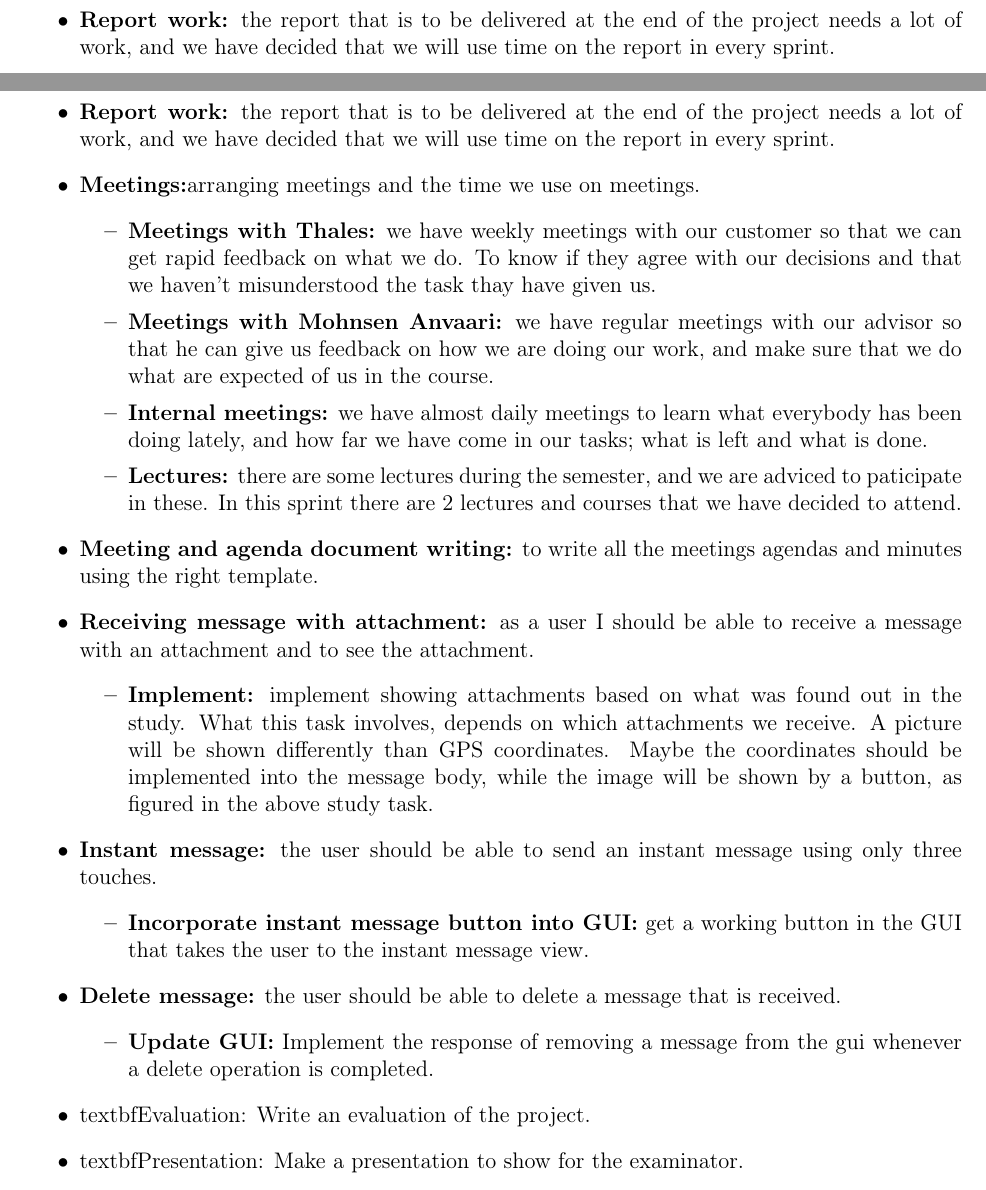
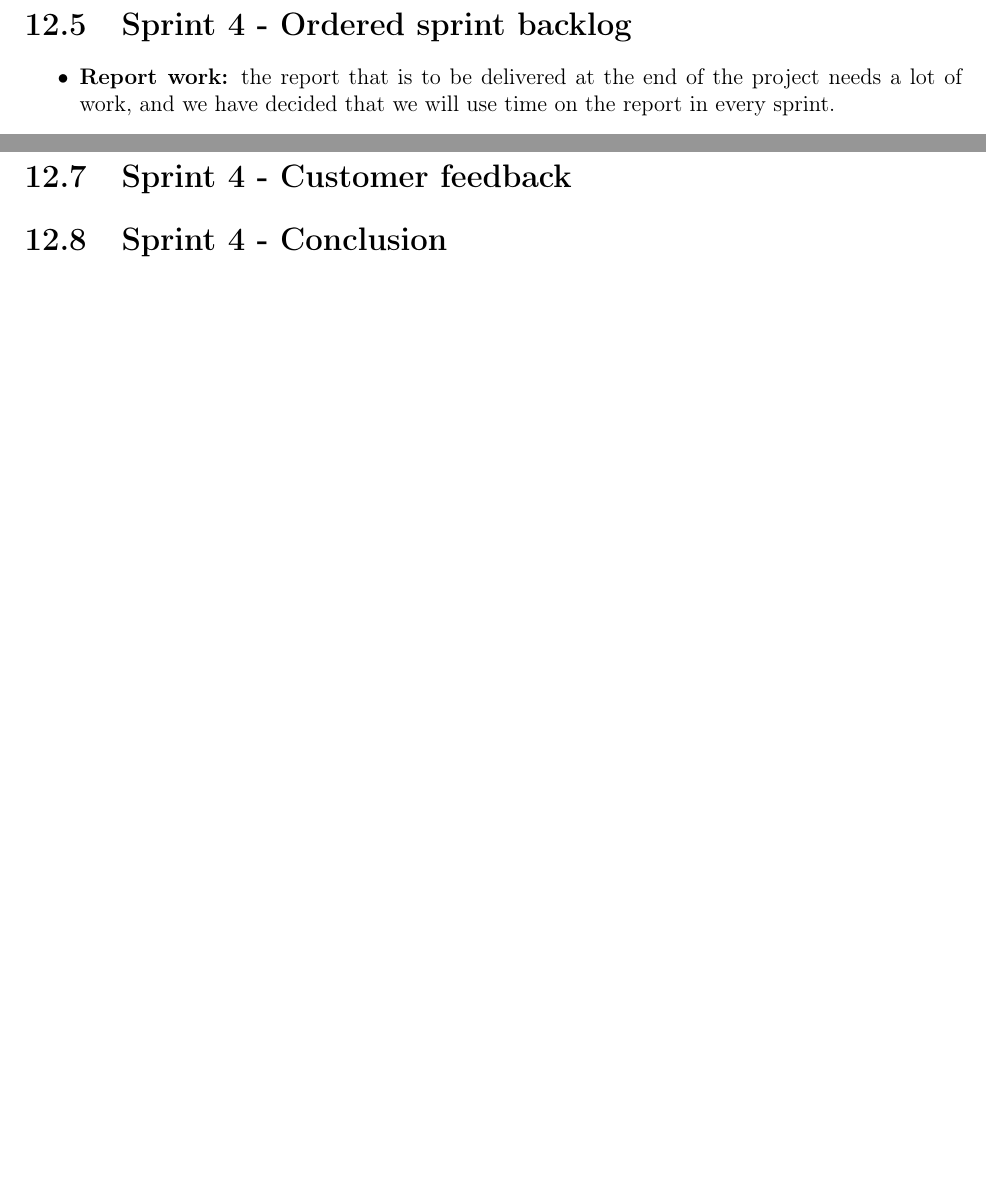
Before and after one commit to nutgaard/KPro---ThalesDocumentation, a LaTeX thesis (Project report/report.tex, which reads Project report/sprint_4_customer_feedback.tex): two parts of pages 147 and 148 of 266 before the commit and two parts of pages 147 and 148 of 265 after it, joined at a grey line, cut at the place of the change, the shorter picture padded with empty space. Compiled offline with pdfLaTeX.

Commit message:
pen sprint4

```diff
--- a/Project report/sprint_4_customer_feedback.tex
+++ b/Project report/sprint_4_customer_feedback.tex
@@ -1,27 +1 @@
-\section{Sprint 4 - Ordered sprint backlog}
-
-\begin{itemize}
-\item{}\textbf{Report work:} the report that is to be delivered at the end of the project needs a lot of work, and we have decided that we will use time on the report in every sprint.
-\item{}\textbf{Meetings:}arranging meetings and the time we use on meetings.
-\begin{itemize}
-\item{}\textbf{Meetings with Thales:} we have weekly meetings with our customer so that we can get rapid feedback on what we do. To know if they agree with our decisions and that we haven't misunderstood the task thay have given us.
-\item{}\textbf{Meetings with Mohnsen Anvaari:} we have regular meetings with our advisor so that he can give us feedback on how we are doing our work, and make sure that we do what are expected of us in the course.
-\item{}\textbf{Internal meetings:} we have almost daily meetings to learn what everybody has been doing lately, and how far we have come in our tasks; what is left and what is done.
-\item{}\textbf{Lectures:} there are some lectures during the semester, and we are adviced to paticipate in these. In this sprint there are 2 lectures and courses that we have decided to attend.
-\end{itemize}
-\item{}\textbf{Meeting and agenda document writing:} to write all the meetings agendas and minutes using the right template.
-\item{}\textbf{Receiving message with attachment:} as a user I should be able to receive a message with an attachment and to see the attachment.
-\begin{itemize}
-\item{}\textbf{Implement:} implement showing attachments based on what was found out in the study. What this task involves, depends on which attachments we receive. A picture will be shown differently than GPS coordinates. Maybe the coordinates should be implemented into the message body, while the image will be shown by a button, as figured in the above study task.
-\end{itemize}
-\item{}\textbf{Instant message:} the user should be able to send an instant message using only three touches.
-\begin{itemize}
-\item{}\textbf{Incorporate instant message button into GUI:} get a working button in the GUI that takes the user to the instant message view.
-\end{itemize}
-\item{}\textbf{Delete message:} the user should be able to delete a message that is received.
-\begin{itemize}
-\item{}\textbf{Update GUI:} Implement the response of removing a message from the gui whenever a delete operation is completed.
-\end{itemize}
-\item{}textbf{Evaluation:} Write an evaluation of the project.
-\item{}textbf{Presentation:} Make a presentation to show for the examinator.
-\end{itemize}
+\section{Sprint 4 - Customer feedback}
```
Also changed, not shown: Project report/report.tex (+5 -3 lines), Project report/sprint_4_concrete_project_work_plan.tex (+5 -3 lines), Project report/sprint_4_duration.tex (added, +3 -0 lines), Project report/sprint_4_goal.tex (added, +11 -0 lines), Project report/use_cases.tex (+1 -1 lines).
